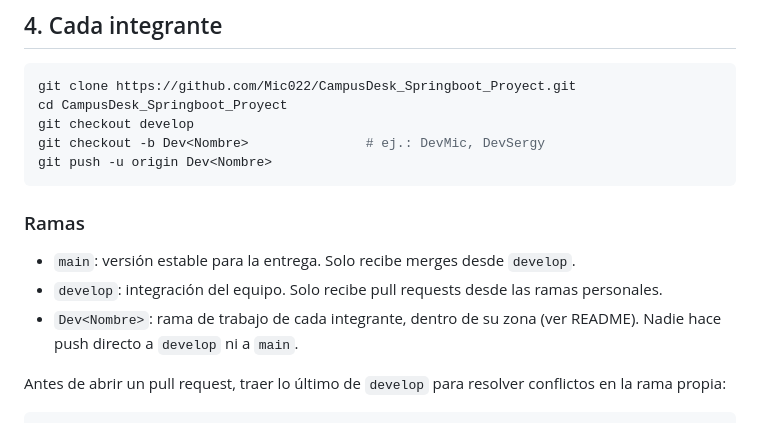
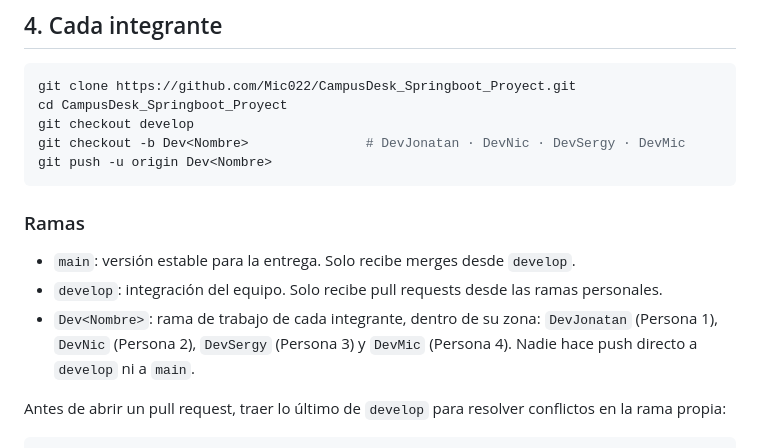
Before and after one commit to Mic022/CampusDesk_Springboot_Proyect, a Markdown page: PASOS_INICIALES.md, the part around the change. GitHub-like rendering.

Commit message:
docs: list team branches in setup guide

````diff
--- a/PASOS_INICIALES.md
+++ b/PASOS_INICIALES.md
@@ -56,7 +56,7 @@ En GitHub: **Settings → Collaborators** y agregar a los otros tres.
 git clone https://github.com/Mic022/CampusDesk_Springboot_Proyect.git
 cd CampusDesk_Springboot_Proyect
 git checkout develop
-git checkout -b Dev<Nombre>               # ej.: DevMic, DevSergy
+git checkout -b Dev<Nombre>               # DevJonatan · DevNic · DevSergy · DevMic
 git push -u origin Dev<Nombre>
 ```
 
@@ -64,7 +64,7 @@ git push -u origin Dev<Nombre>
 
 - `main`: versión estable para la entrega. Solo recibe merges desde `develop`.
 - `develop`: integración del equipo. Solo recibe pull requests desde las ramas personales.
-- `Dev<Nombre>`: rama de trabajo de cada integrante, dentro de su zona (ver README). Nadie hace push directo a `develop` ni a `main`.
+- `Dev<Nombre>`: rama de trabajo de cada integrante, dentro de su zona: `DevJonatan` (Persona 1), `DevNic` (Persona 2), `DevSergy` (Persona 3) y `DevMic` (Persona 4). Nadie hace push directo a `develop` ni a `main`.
 
 Antes de abrir un pull request, traer lo último de `develop` para resolver conflictos en la rama propia:
 
````
